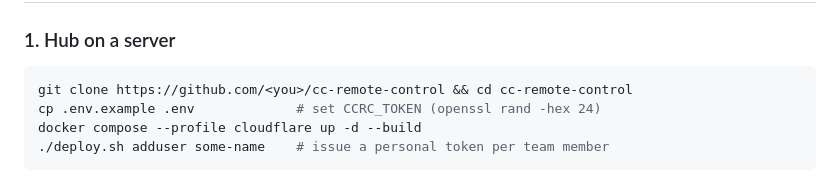
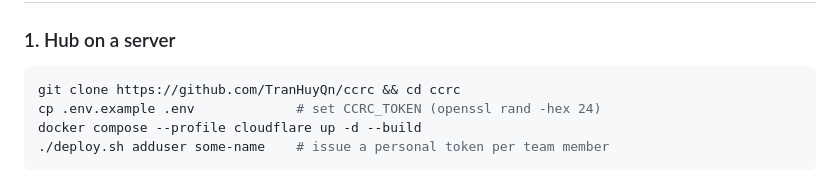
Before and after one commit to TranHuyQn/ccrc, a Markdown page: README.md, the part around one of its changes. GitHub-like rendering.

````diff
--- a/README.md
+++ b/README.md
@@ -65,7 +68,7 @@ particularly the part about what the threat model does and does not cover.
 ### 1. Hub on a server
 
 ```bash
-git clone https://github.com/<you>/cc-remote-control && cd cc-remote-control
+git clone https://github.com/TranHuyQn/ccrc && cd ccrc
 cp .env.example .env             # set CCRC_TOKEN (openssl rand -hex 24)
 docker compose --profile cloudflare up -d --build
 ./deploy.sh adduser some-name    # issue a personal token per team member
````
Also changed, not shown: other parts of README.md (+3 -0 lines), README.vi.md (+1 -1 lines).
